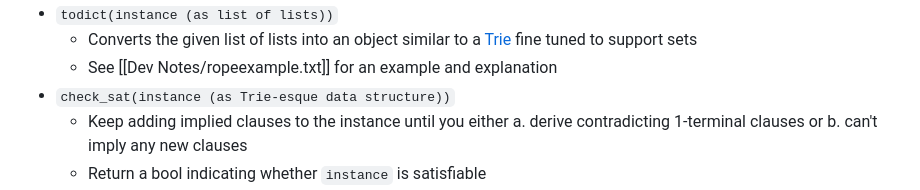
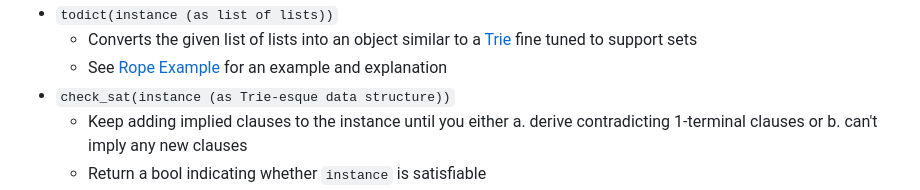
Before and after one commit to Quiggleson/sat, a Markdown page: README.md, the part around the change. GitHub-like rendering.

Commit message:
fix ropeexample link in readme

```diff
--- a/README.md
+++ b/README.md
@@ -56,7 +56,7 @@ Run ``readcnf.py`` to iterate through the files in ``/inputs`` or ``/UUF50.218.1
      - Note: currently throws out false positives if `max_length == 3`
  - `todict(instance (as list of lists))`
    - Converts the given list of lists into an object similar to a [Trie](https://en.wikipedia.org/wiki/Trie) fine tuned to support sets
-   - See [[Dev Notes/ropeexample.txt]] for an example and explanation
+   - See [Rope Example](<Dev Notes/ropeexample.txt>) for an example and explanation
  - `check_sat(instance (as Trie-esque data structure))`
    - Keep adding implied clauses to the instance until you either
       a. derive contradicting 1-terminal clauses or
```
